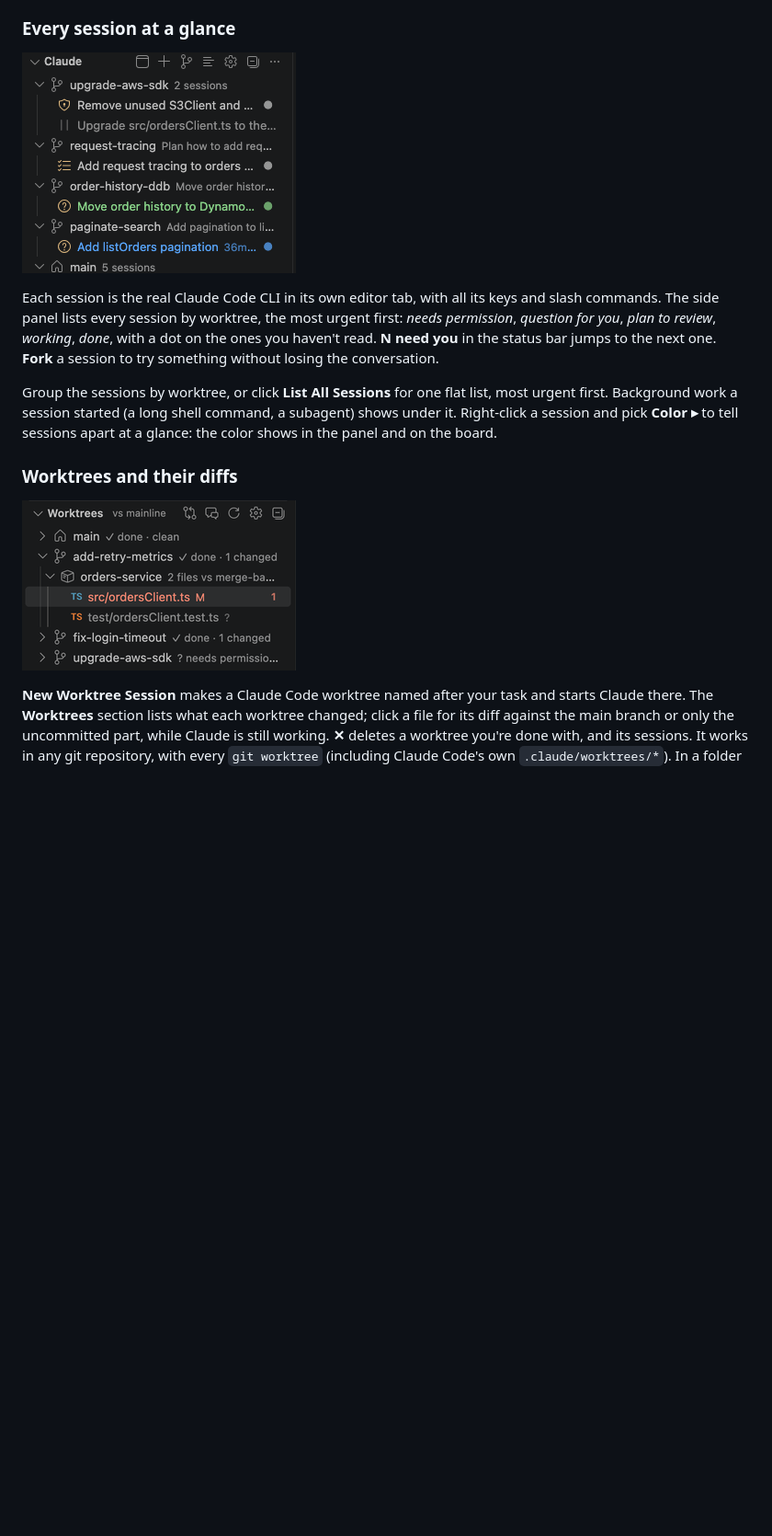
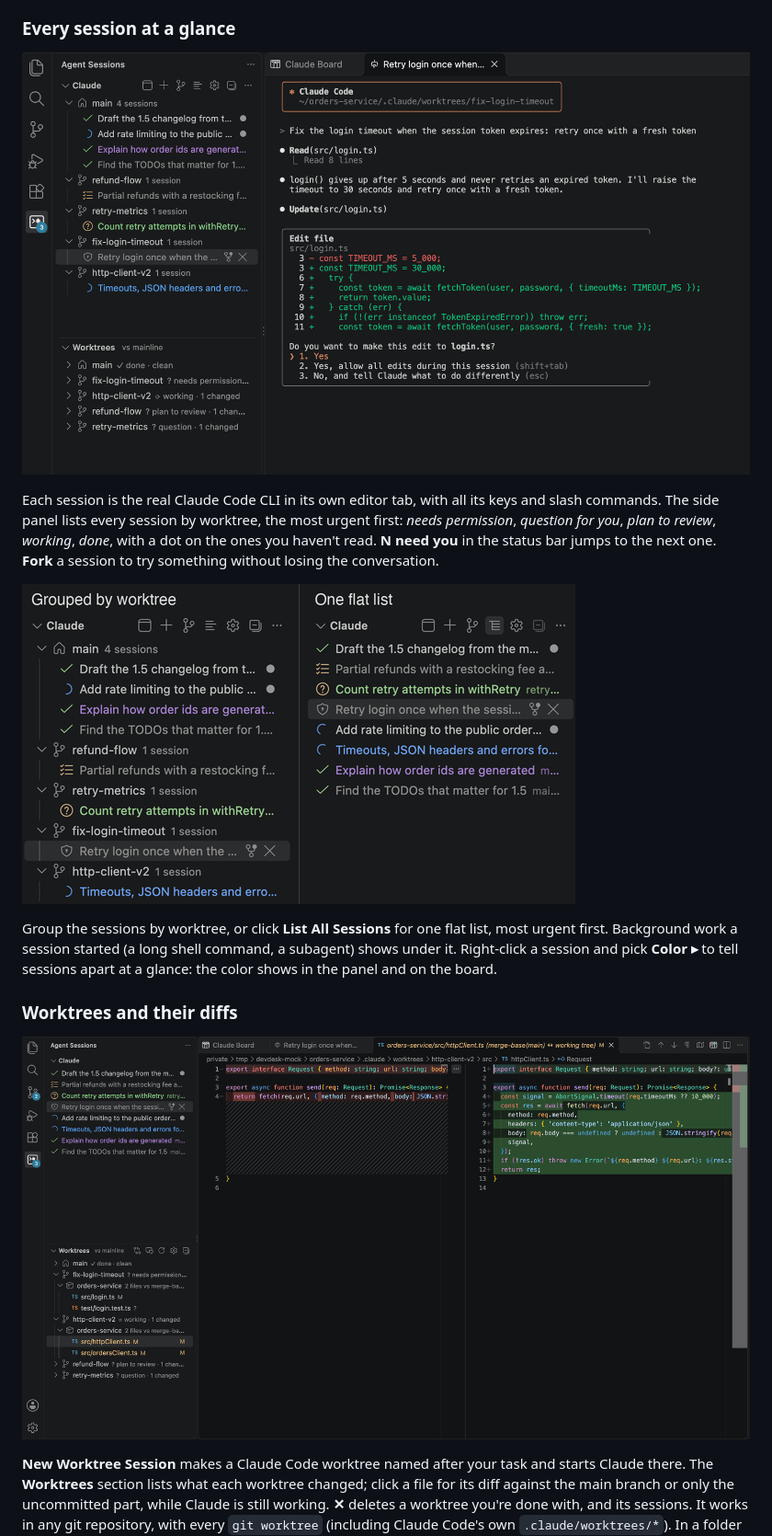
Before and after one commit to roniburd/devdesk-agent, a Markdown page: README.md, the part around one of its changes. Shown at 92% size. Drawn GitHub-style; pictures changed too: images/diff.png (added), images/sessions-tree-flat.png (added), images/terminal.png (added); blank space fills up the shorter version.

```diff
--- a/README.md
+++ b/README.md
@@ -22,12 +22,14 @@ Sessions idle for days are parked to free memory, and resume when you open them.
 
 ### Every session at a glance
 
-![The Claude view: sessions grouped by worktree, with state icons, unread dots and colored titles](images/manual-claude-view.png)
+![The Agent Sessions panel with colored sessions by worktree, next to a Claude session asking for permission to edit a file](images/terminal.png)
 
 Each session is the real Claude Code CLI in its own editor tab, with all its keys and slash commands. The side panel
 lists every session by worktree, the most urgent first: *needs permission*, *question for you*, *plan to review*,
 *working*, *done*, with a dot on the ones you haven't read. **N need you** in the status bar jumps to the next one.
 **Fork** a session to try something without losing the conversation.
+
+![The same sessions grouped by worktree, and as one flat list where each row names its worktree](images/sessions-tree-flat.png)
 
 Group the sessions by worktree, or click **List All Sessions** for one flat list, most urgent first. Background work a
 session started (a long shell command, a subagent) shows under it. Right-click a session and pick **Color ▸** to tell
@@ -35,7 +37,7 @@ sessions apart at a glance: the color shows in the panel and on the board.
 
 ### Worktrees and their diffs
 
-![The Worktrees section: each worktree with its changed files](images/manual-worktrees.png)
+![The Worktrees section with a worktree's changed files, and the diff of one of them](images/diff.png)
 
 **New Worktree Session** makes a Claude Code worktree named after your task and starts Claude there. The **Worktrees**
 section lists what each worktree changed; click a file for its diff against the main branch or only the uncommitted
```
Also changed, not shown: other parts of README.md (+2 -0 lines), MANUAL.md (+8 -0 lines), images/board.png (added), 2 other files.
